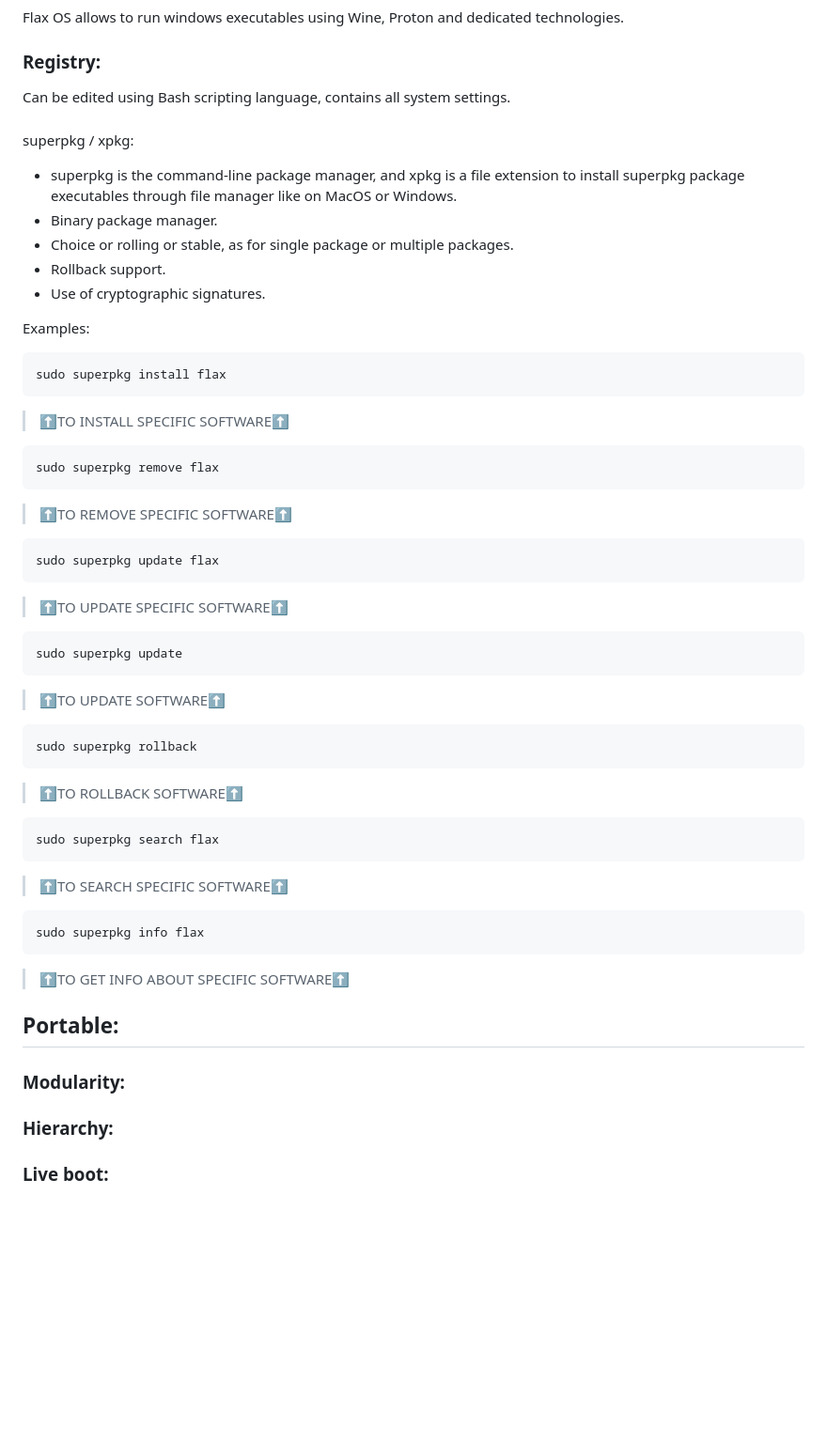
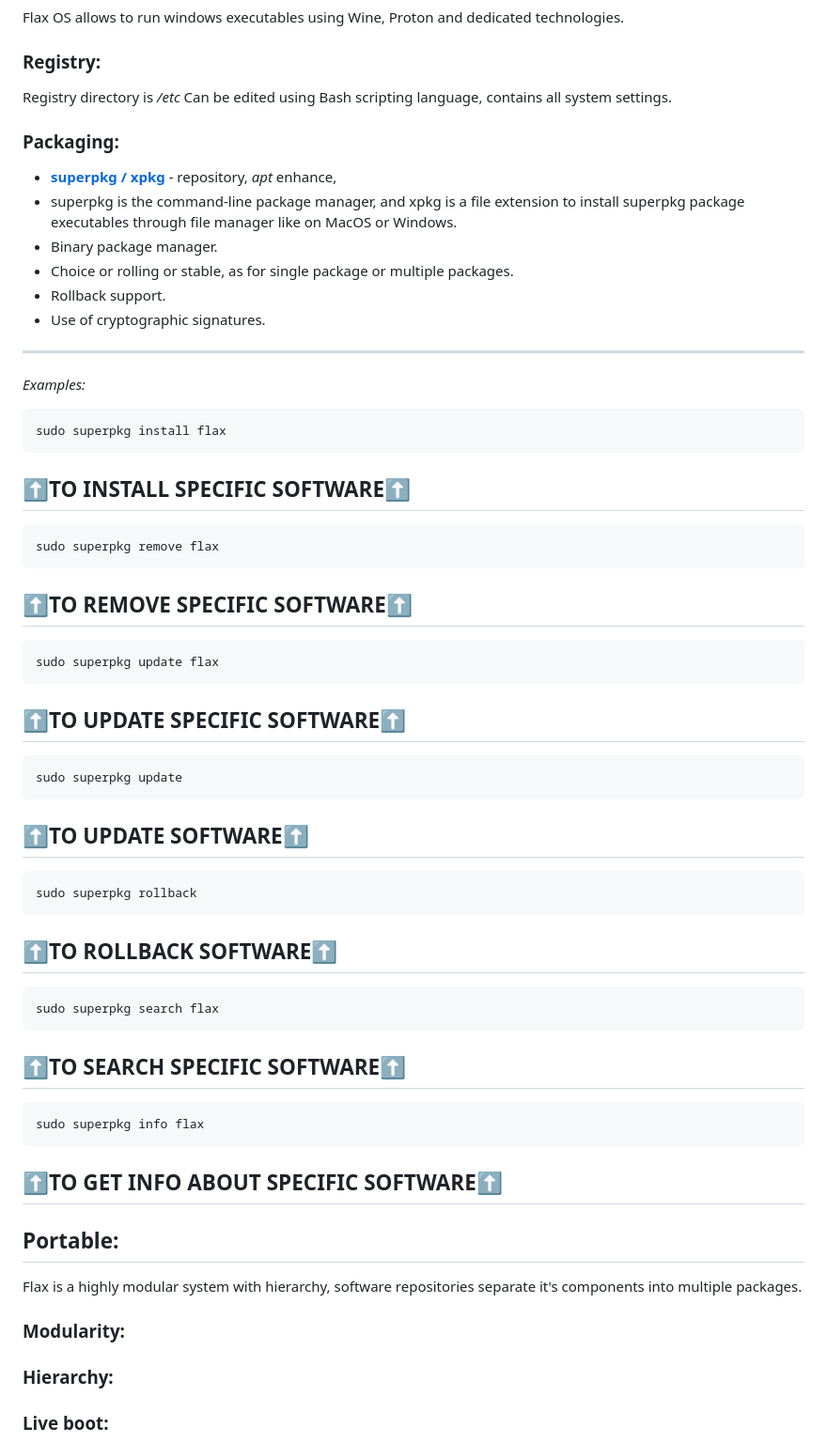
Before and after one commit to flaxware/flax.system, a Markdown page: README.md, the part around one of its changes. Shown at 94% size. Drawn GitHub-style; blank space fills up the shorter version.

````diff
--- a/README.md
+++ b/README.md
@@ -85,48 +106,58 @@ Flax system is modular and hierarchical OS.
 Flax OS allows to run windows executables using Wine, Proton and dedicated technologies.
 
 ### Registry:
+Registry directory is */etc*
 Can be edited using Bash scripting language, contains all system settings.
 
-###
-superpkg / xpkg:
+### Packaging:
+- **[superpkg / xpkg](https://github.com/flaxware/superpkg.xpkg)** - repository, *apt* enhance,
 - superpkg is the command-line package manager, and xpkg is a file extension to install superpkg package executables through file manager like on MacOS or Windows.
 - Binary package manager.
 - Choice or rolling or stable, as for single package or multiple packages.
 - Rollback support.
 - Use of cryptographic signatures.
-
-Examples:
+---
+*Examples:*
 ```
 sudo superpkg install flax
 ```
-> ⬆️TO INSTALL SPECIFIC SOFTWARE⬆️
+⬆️TO INSTALL SPECIFIC SOFTWARE⬆️
+---
 ```
 sudo superpkg remove flax
 ```
-> ⬆️TO REMOVE SPECIFIC SOFTWARE⬆️
+⬆️TO REMOVE SPECIFIC SOFTWARE⬆️
+---
 ```
 sudo superpkg update flax
 ```
-> ⬆️TO UPDATE SPECIFIC SOFTWARE⬆️
+⬆️TO UPDATE SPECIFIC SOFTWARE⬆️
+---
 ```
 sudo superpkg update
 ```
-> ⬆️TO UPDATE SOFTWARE⬆️
+⬆️TO UPDATE SOFTWARE⬆️
+---
 ```
 sudo superpkg rollback
 ```
-> ⬆️TO ROLLBACK SOFTWARE⬆️
+⬆️TO ROLLBACK SOFTWARE⬆️
+---
 ```
 sudo superpkg search flax
 ```
-> ⬆️TO SEARCH SPECIFIC SOFTWARE⬆️
+⬆️TO SEARCH SPECIFIC SOFTWARE⬆️
+---
 ```
 sudo superpkg info flax
 ```
-> ⬆️TO GET INFO ABOUT SPECIFIC SOFTWARE⬆️
+⬆️TO GET INFO ABOUT SPECIFIC SOFTWARE⬆️
+---
 
 ## Portable:
+Flax is a highly modular system with hierarchy, software repositories separate it's components into multiple packages.
 ### Modularity:
+
 
 ### Hierarchy:
 
````
Also changed, not shown: other parts of README.md (+57 -10 lines).
